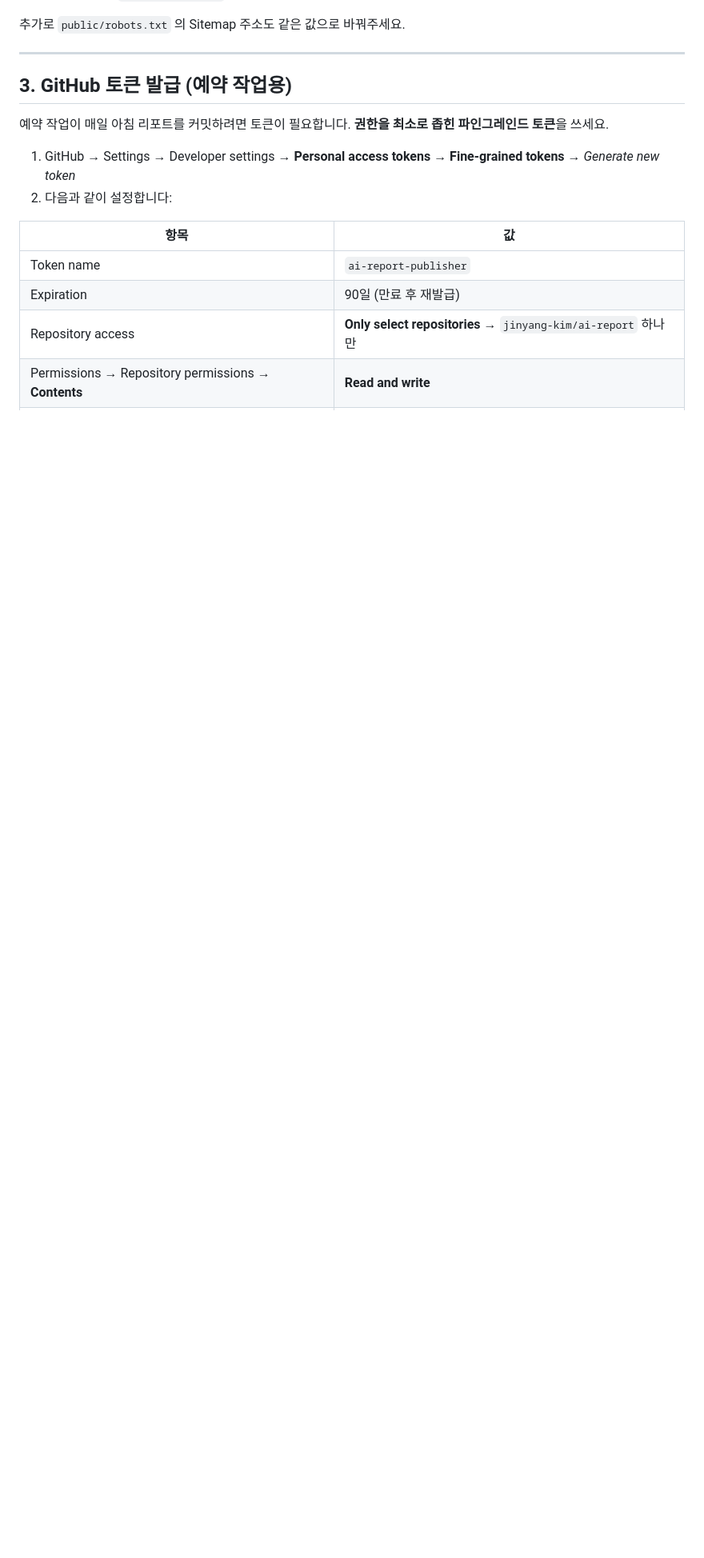
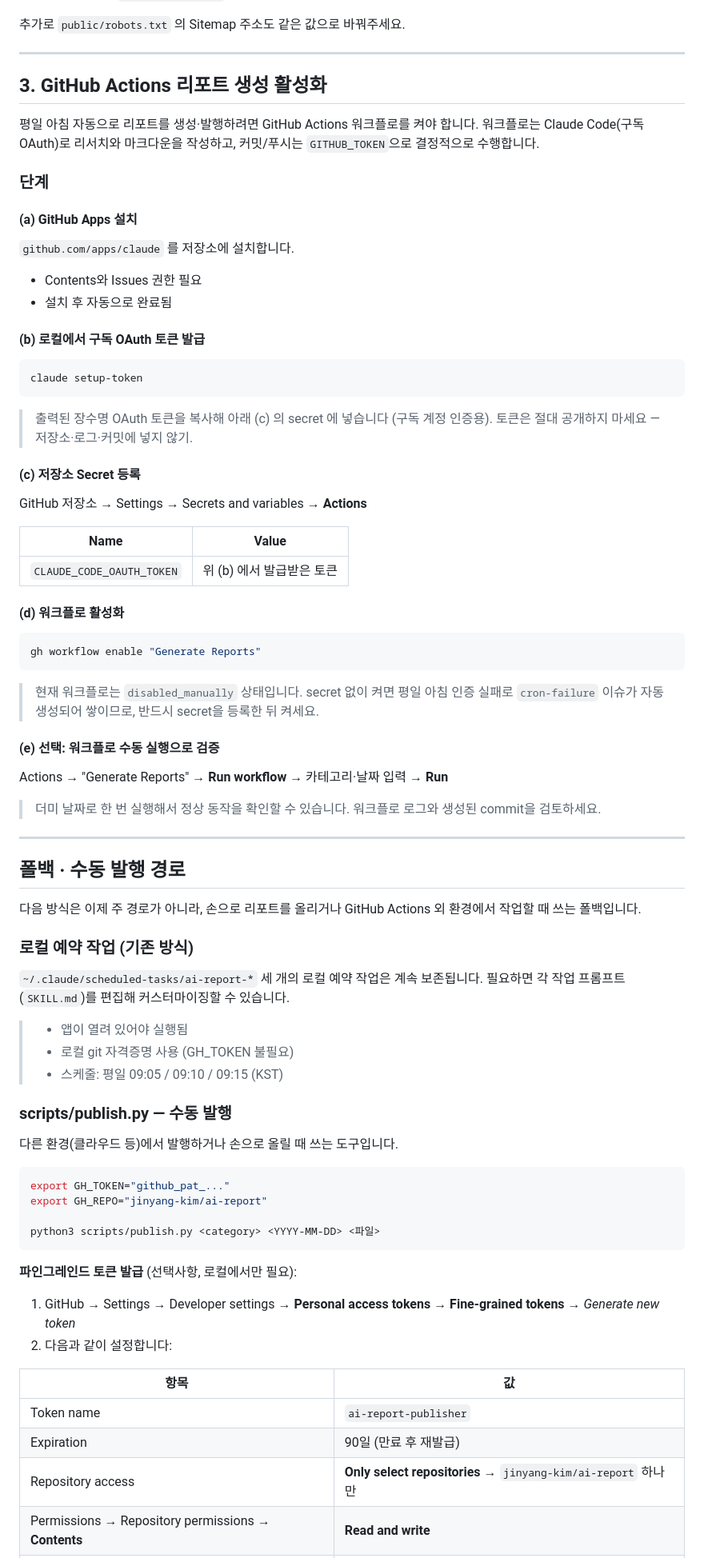
Before and after one commit to jinyang-kim/ai-report, a Markdown page: docs/SETUP.md, the part around one of its changes. Shown at 80% size. GitHub-like rendering; blank space fills up the shorter version.

````diff
--- a/docs/SETUP.md
+++ b/docs/SETUP.md
@@ -54,10 +54,82 @@ RSS·사이트맵·canonical 링크에 실제 주소가 들어가야 합니다.
 
 ---
 
-## 3. GitHub 토큰 발급 (예약 작업용)
+## 3. GitHub Actions 리포트 생성 활성화
 
-예약 작업이 매일 아침 리포트를 커밋하려면 토큰이 필요합니다.
-**권한을 최소로 좁힌 파인그레인드 토큰**을 쓰세요.
+평일 아침 자동으로 리포트를 생성·발행하려면 GitHub Actions 워크플로를 켜야 합니다.
+워크플로는 Claude Code(구독 OAuth)로 리서치와 마크다운을 작성하고, 커밋/푸시는 `GITHUB_TOKEN`으로
+결정적으로 수행합니다.
+
+### 단계
+
+#### (a) GitHub Apps 설치
+
+`github.com/apps/claude` 를 저장소에 설치합니다.
+- Contents와 Issues 권한 필요
+- 설치 후 자동으로 완료됨
+
+#### (b) 로컬에서 구독 OAuth 토큰 발급
+
+```bash
+claude setup-token
+```
+
+> 출력된 장수명 OAuth 토큰을 복사해 아래 (c) 의 secret 에 넣습니다 (구독 계정 인증용).
+> 토큰은 절대 공개하지 마세요 — 저장소·로그·커밋에 넣지 않기.
+
+#### (c) 저장소 Secret 등록
+
+GitHub 저장소 → Settings → Secrets and variables → **Actions**
+
+| Name | Value |
+| --- | --- |
+| `CLAUDE_CODE_OAUTH_TOKEN` | 위 (b) 에서 발급받은 토큰 |
+
+#### (d) 워크플로 활성화
+
+```bash
+gh workflow enable "Generate Reports"
+```
+
+> 현재 워크플로는 `disabled_manually` 상태입니다.
+> secret 없이 켜면 평일 아침 인증 실패로 `cron-failure` 이슈가 자동 생성되어 쌓이므로,
+> 반드시 secret을 등록한 뒤 켜세요.
+
+#### (e) 선택: 워크플로 수동 실행으로 검증
+
+Actions → "Generate Reports" → **Run workflow** → 카테고리·날짜 입력 → **Run**
+
+> 더미 날짜로 한 번 실행해서 정상 동작을 확인할 수 있습니다.
+> 워크플로 로그와 생성된 commit을 검토하세요.
+
+---
+
+## 폴백 · 수동 발행 경로
+
+다음 방식은 이제 주 경로가 아니라, 손으로 리포트를 올리거나 GitHub Actions 외 환경에서
+작업할 때 쓰는 폴백입니다.
+
+### 로컬 예약 작업 (기존 방식)
+
+`~/.claude/scheduled-tasks/ai-report-*` 세 개의 로컬 예약 작업은 계속 보존됩니다.
+필요하면 각 작업 프롬프트(`SKILL.md`)를 편집해 커스터마이징할 수 있습니다.
+
+> - 앱이 열려 있어야 실행됨
+> - 로컬 git 자격증명 사용 (GH_TOKEN 불필요)
+> - 스케줄: 평일 09:05 / 09:10 / 09:15 (KST)
+
+### scripts/publish.py — 수동 발행
+
+다른 환경(클라우드 등)에서 발행하거나 손으로 올릴 때 쓰는 도구입니다.
+
+```bash
+export GH_TOKEN="github_pat_..."
+export GH_REPO="jinyang-kim/ai-report"
+
+python3 scripts/publish.py <category> <YYYY-MM-DD> <파일>
+```
+
+**파인그레인드 토큰 발급** (선택사항, 로컬에서만 필요):
 
 1. GitHub → Settings → Developer settings →
    **Personal access tokens → Fine-grained tokens** → *Generate new token*
````
Also changed, not shown: other parts of docs/SETUP.md (+21 -34 lines), README.md (+33 -29 lines), docs/AUTHORING.md (+41 -6 lines).
